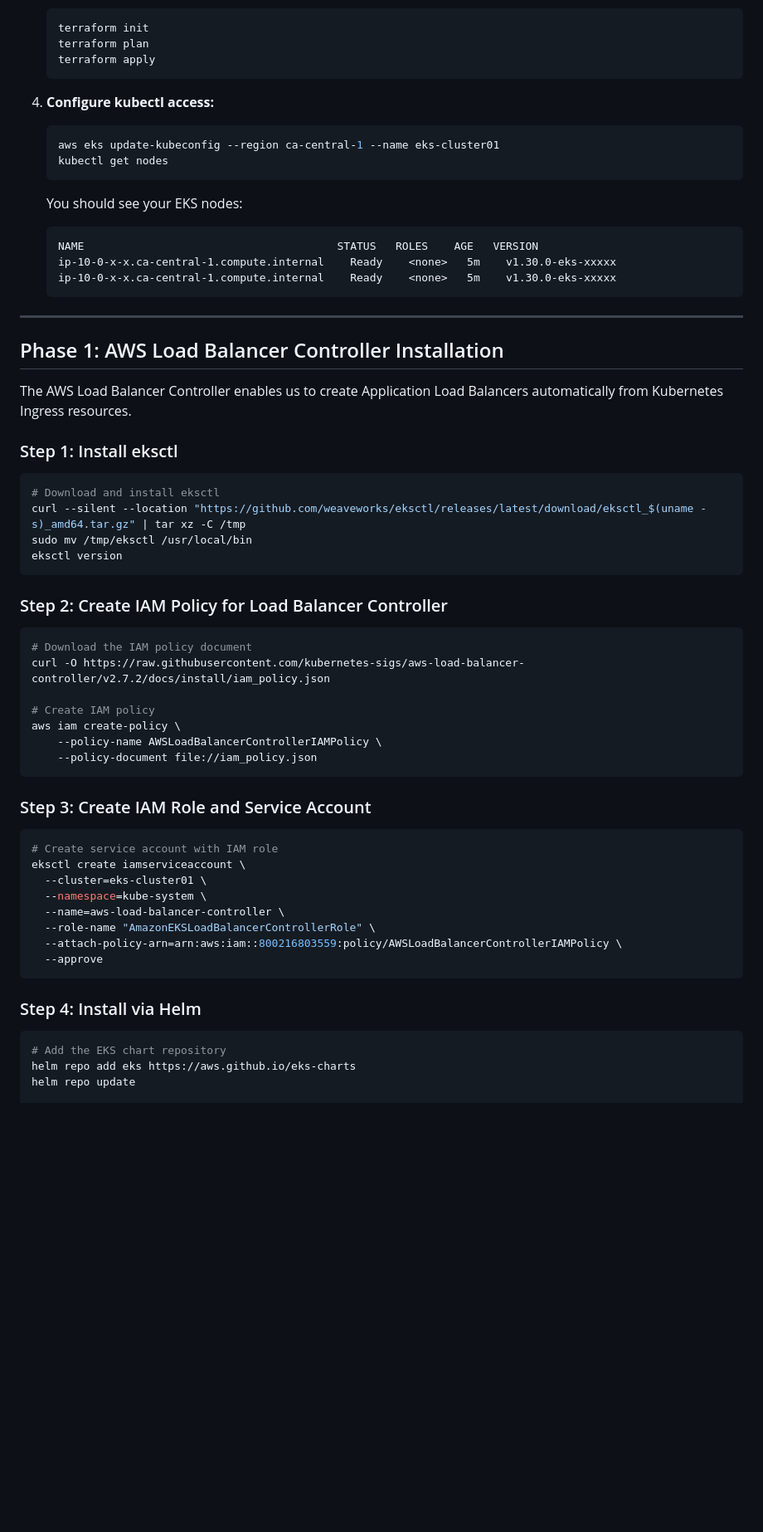
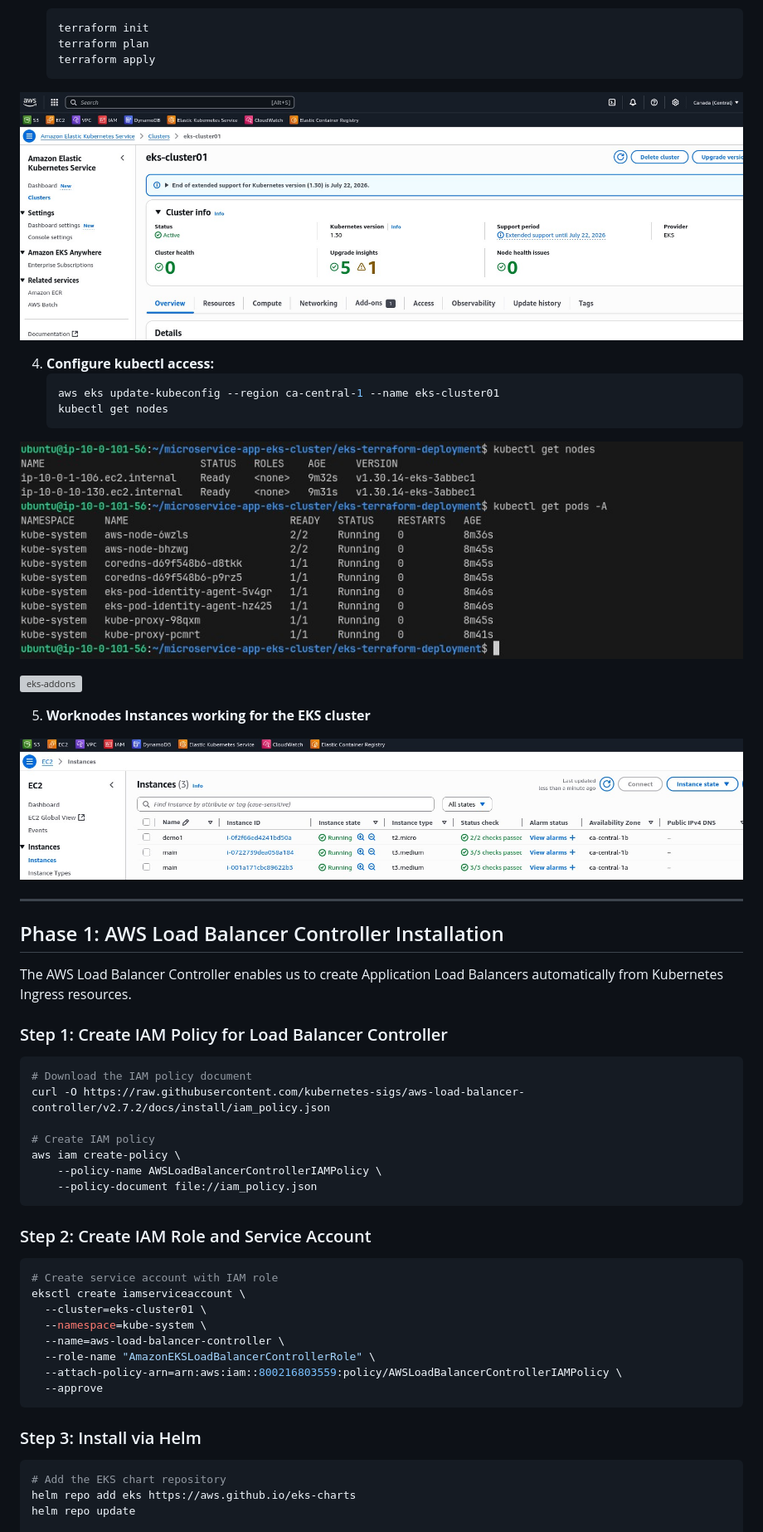
Before and after one commit to vijai-veerapandian/microservice-app-eks-cluster, a Markdown page: README.md, the part around the change printed below. Shown: that part at 83% size. Rendered like a GitHub page; blank space fills up the shorter version; grey boxes are pictures that could not be loaded.

````diff
--- a/README.md
+++ b/README.md
@@ -152,19 +153,21 @@ Now from the EC2 instance, we'll deploy the EKS cluster.
    terraform plan
    terraform apply
    ```
+![eks](./assets/eks-cluster01-awsconsole.jpg)
 
 4. **Configure kubectl access:**
    ```bash
    aws eks update-kubeconfig --region ca-central-1 --name eks-cluster01
    kubectl get nodes
    ```
+![eks-kubectl](./assets/step2-deploy-eks-kubectl-ouptu.jpg)
 
-   You should see your EKS nodes:
-   ```
-   NAME                                       STATUS   ROLES    AGE   VERSION
-   ip-10-0-x-x.ca-central-1.compute.internal    Ready    <none>   5m    v1.30.0-eks-xxxxx
-   ip-10-0-x-x.ca-central-1.compute.internal    Ready    <none>   5m    v1.30.0-eks-xxxxx
-   ```
+![eks-addons](./assetseks-cluster01-addons-awsconsole.jpg)
+
+
+5. **Worknodes Instances working for the EKS cluster**
+
+![eks-addons](./assets/awsconsole-ec2-eks-resources.jpg)
 
 ---
 
@@ -172,16 +175,7 @@ Now from the EC2 instance, we'll deploy the EKS cluster.
 
 The AWS Load Balancer Controller enables us to create Application Load Balancers automatically from Kubernetes Ingress resources.
 
-### Step 1: Install eksctl
-
-```bash
-# Download and install eksctl
-curl --silent --location "https://github.com/weaveworks/eksctl/releases/latest/download/eksctl_$(uname -s)_amd64.tar.gz" | tar xz -C /tmp
-sudo mv /tmp/eksctl /usr/local/bin
-eksctl version
-```
-
-### Step 2: Create IAM Policy for Load Balancer Controller
+### Step 1: Create IAM Policy for Load Balancer Controller
 
 ```bash
 # Download the IAM policy document
@@ -193,7 +187,7 @@ aws iam create-policy \
     --policy-document file://iam_policy.json
 ```
 
-### Step 3: Create IAM Role and Service Account
+### Step 2: Create IAM Role and Service Account
 
 ```bash
 # Create service account with IAM role
@@ -206,7 +200,7 @@ eksctl create iamserviceaccount \
   --approve
 ```
 
-### Step 4: Install via Helm
+### Step 3: Install via Helm
 
 ```bash
 # Add the EKS chart repository
````
Also changed, not shown: other parts of README.md (+19 -30 lines), assets/ec2.jpg (added).
